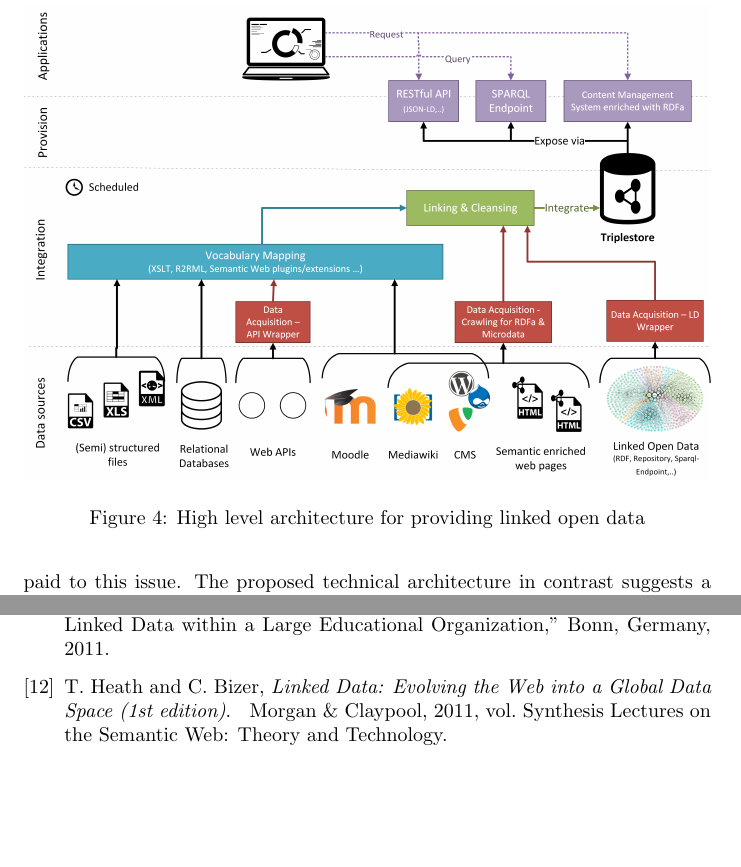
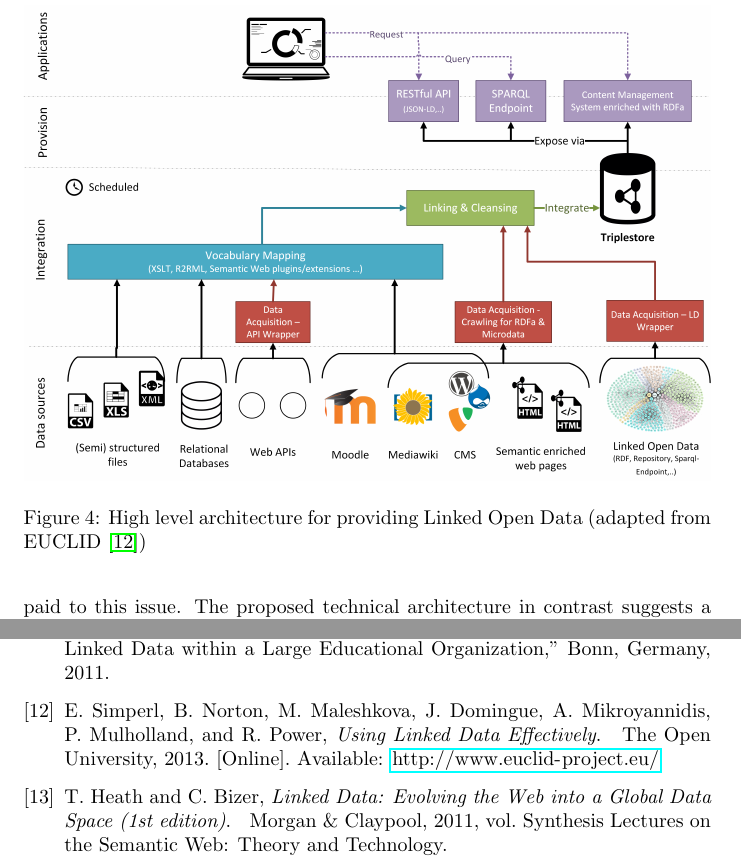
Before and after one commit to outofbits/lod-at-tuwien-seminar-work, a LaTeX paper (seminar-work-linked-open-data.tex, which reads literature.bib): two parts of pages 22 and 32 of 32 before the commit and two parts of pages 22 and 32 of 33 after it, joined at a grey line, cut so that both start at the same text, the shorter picture padded with empty space. Compiled offline with pdfLaTeX.

Commit message:
Adds euclid reference for the architecture.

```diff
--- a/literature.bib
+++ b/literature.bib
@@ -102,3 +102,6 @@
 	year = {2010},
 	note = {[accessed 29-February-2016]}
 }
+
+@book{simperl_using_2013,
+	title = {Using {Linked} {Data} {Effectively}},
@@ -104,0 +112,2 @@
+	year = {2013}
+}
--- a/seminar-work-linked-open-data.tex
+++ b/seminar-work-linked-open-data.tex
@@ -385,7 +384,7 @@ is the interaction of users with a developed application that makes use of LOD p
 
 \begin{figure}[t]
 \centering \includegraphics*[width=1.0\columnwidth]{images/technical-architecture/lod_technical_architecture.png}
-\caption{High level architecture for providing linked open data}
+\caption{High level architecture for providing Linked Open Data (adapted from EUCLID {\cite{simperl_using_2013}})}
 \label{fig:tac-high-level-architecture}
 \end{figure}
 
```
Also changed, not shown: literature.bib (4 more changed lines), seminar-work-linked-open-data.tex (1 more changed lines), 1 other file.
